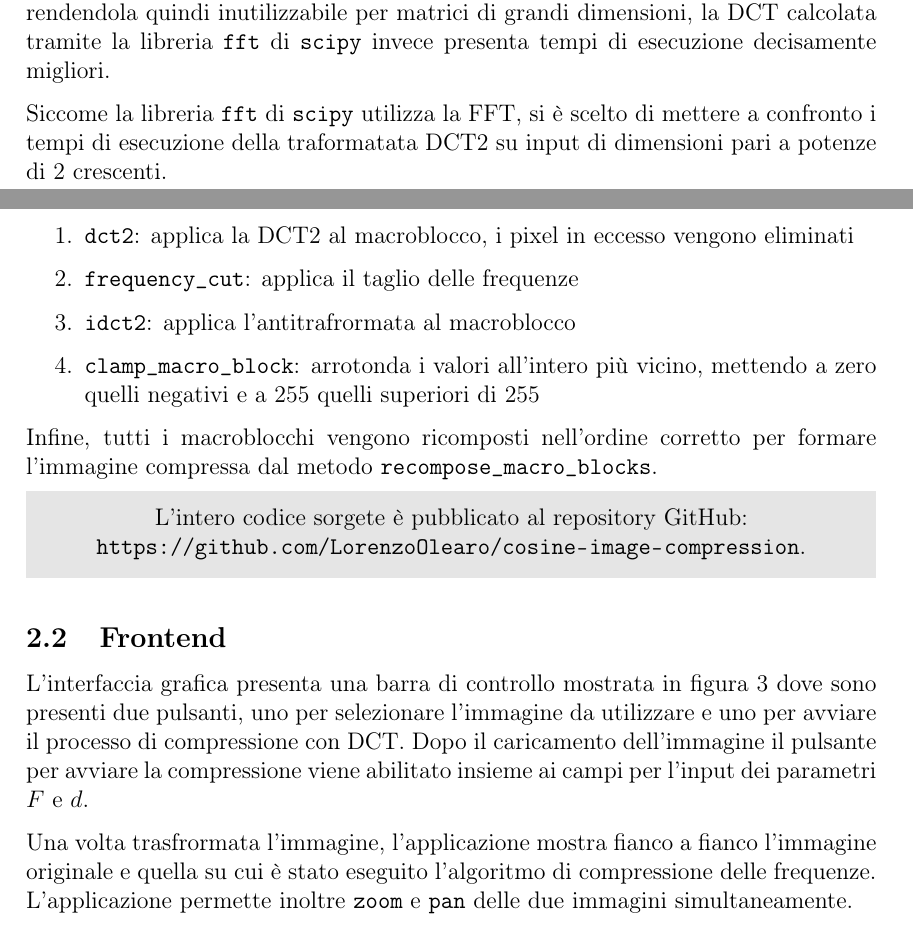
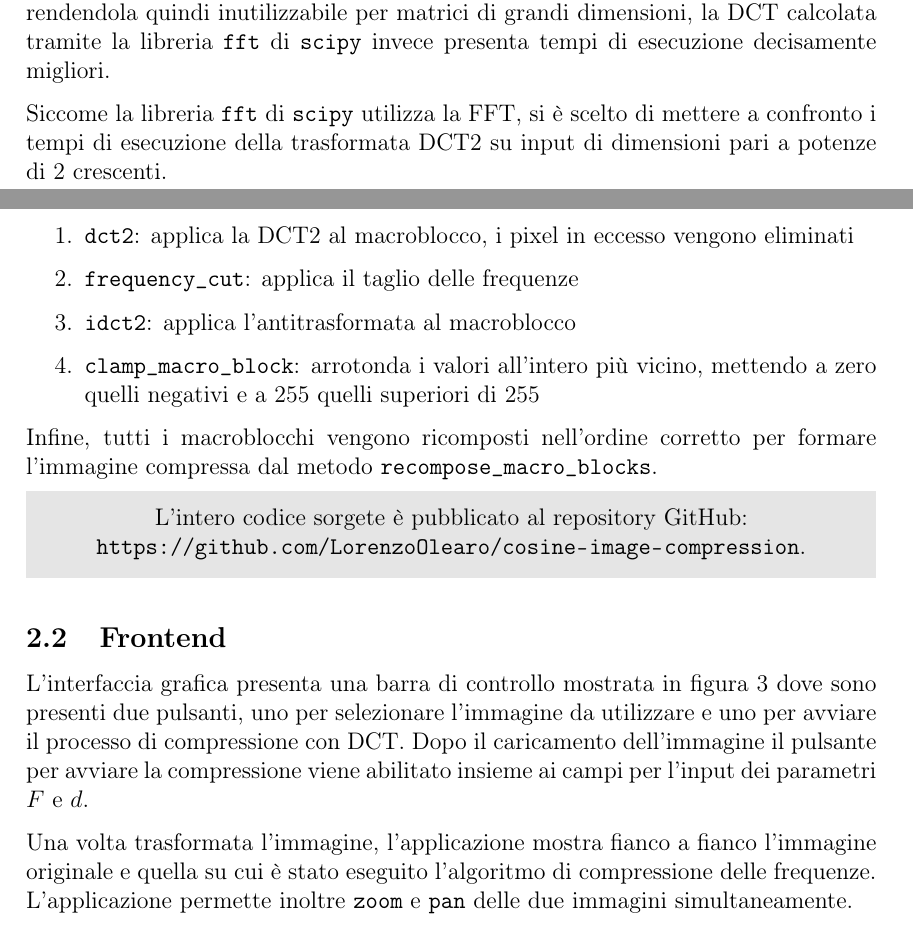
Before and after one commit to LorenzoOlearo/cosine-image-compression, a LaTeX document (report/report.tex): two parts of pages 3 and 6 of 8, joined at a grey line, cut so that both start at the same text. Compiled offline with pdfLaTeX.

Commit message:
Fix typos

```diff
--- a/report/report.tex
+++ b/report/report.tex
@@ -168,7 +168,7 @@ tramite la libreria \texttt{fft} di \texttt{scipy} invece presenta tempi di esec
 decisamente migliori.
 
 Siccome la libreria \texttt{fft} di \texttt{scipy} utilizza la FFT, si è scelto
-di mettere a confronto i tempi di esecuzione della traformatata DCT2 su input di
+di mettere a confronto i tempi di esecuzione della trasformata DCT2 su input di
 dimensioni pari a potenze di 2 crescenti.
 
 \begin{figure}[H]
@@ -289,7 +289,7 @@ Per ogni macroblocco si applicano ora una serie di funzioni nel seguente ordine:
   \item \texttt{dct2}: applica la DCT2 al macroblocco, i pixel in eccesso
     vengono eliminati
   \item \texttt{frequency\_cut}: applica il taglio delle frequenze
-  \item \texttt{idct2}: applica l'antitrafrormata al macroblocco
+  \item \texttt{idct2}: applica l'antitrasformata al macroblocco
   \item \texttt{clamp\_macro\_block}: arrotonda i valori all'intero più vicino,
     mettendo a zero quelli negativi e a 255 quelli superiori di 255
 \end{enumerate}
@@ -313,7 +313,7 @@ compressione con DCT. Dopo il caricamento dell'immagine il pulsante per avviare
 la compressione viene abilitato insieme ai campi per l'input dei parametri
 $F$ e $d$.
 
-Una volta trasfrormata l'immagine, l'applicazione mostra fianco a fianco
+Una volta trasformata l'immagine, l'applicazione mostra fianco a fianco
 l'immagine originale e quella su cui è stato eseguito l'algoritmo di
 compressione delle frequenze. L'applicazione permette inoltre \texttt{zoom} e
 \texttt{pan} delle due immagini simultaneamente.
```
Also changed, not shown: report/report.tex (4 more changed lines).
